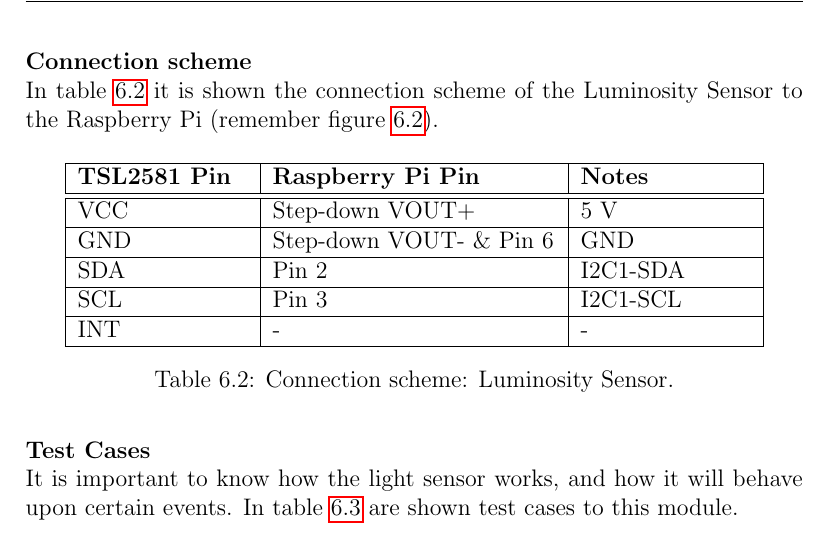
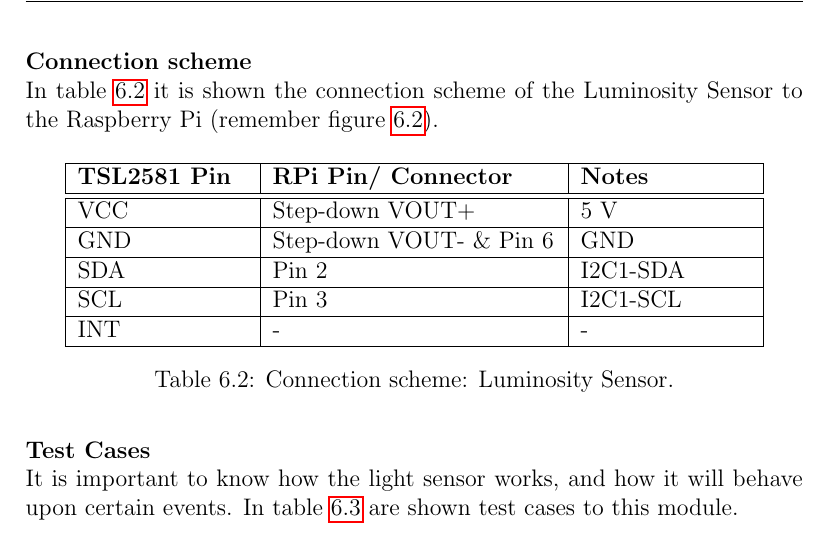
Before and after one commit to ESRGgroup9/slipad, a LaTeX thesis (report/report.tex, which reads report/texts/hw_specification.tex): part of page 77 of 164, cut so that both start at the same text. Compiled offline with pdfLaTeX.

Commit message:
Update: PIR conn

```diff
--- a/report/texts/hw_specification.tex
+++ b/report/texts/hw_specification.tex
@@ -85,7 +85,7 @@ In table \ref{table:connect_lightsensor} it is shown the connection scheme of th
 	\centering
 	\begin{tabular}{|m{3cm}|m{5cm}|m{3cm}|}
 		\hline
-		\textbf{TSL2581 Pin} & \textbf{Raspberry Pi Pin} & \textbf{Notes}
+		\textbf{TSL2581 Pin} & \textbf{RPi Pin/ Connector} & \textbf{Notes}
 		\\\hline\hline
 		VCC & Step-down VOUT+ & 5 V
 		\\\hline
```
